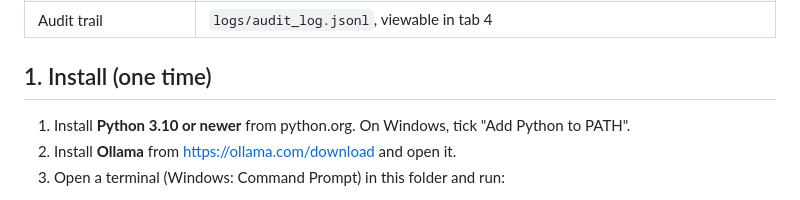
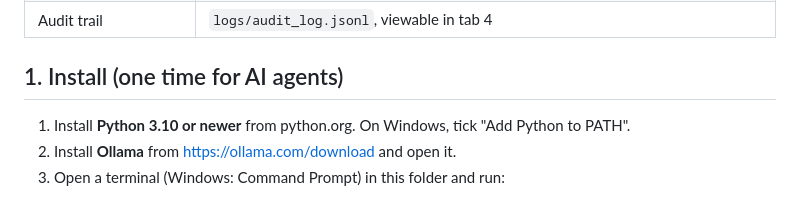
Before and after one commit to povkhushi/fraud-agentic-ai, a Markdown page: README.md, the part around the change. Drawn GitHub-style.

Commit message:
Update installation section in README
Clarified installation instructions for AI agents.

```diff
--- a/README.md
+++ b/README.md
@@ -22,7 +22,7 @@ with customer impact. All data is synthetic.
 | Guardrails | `app/guardrails.py`: PII masking, injection filter, schema check, evidence check, policy floor |
 | Audit trail | `logs/audit_log.jsonl`, viewable in tab 4 |
 
-## 1. Install (one time)
+## 1. Install (one time for AI agents)
 
 1. Install **Python 3.10 or newer** from python.org. On Windows, tick "Add Python to PATH".
 2. Install **Ollama** from https://ollama.com/download and open it.
```
